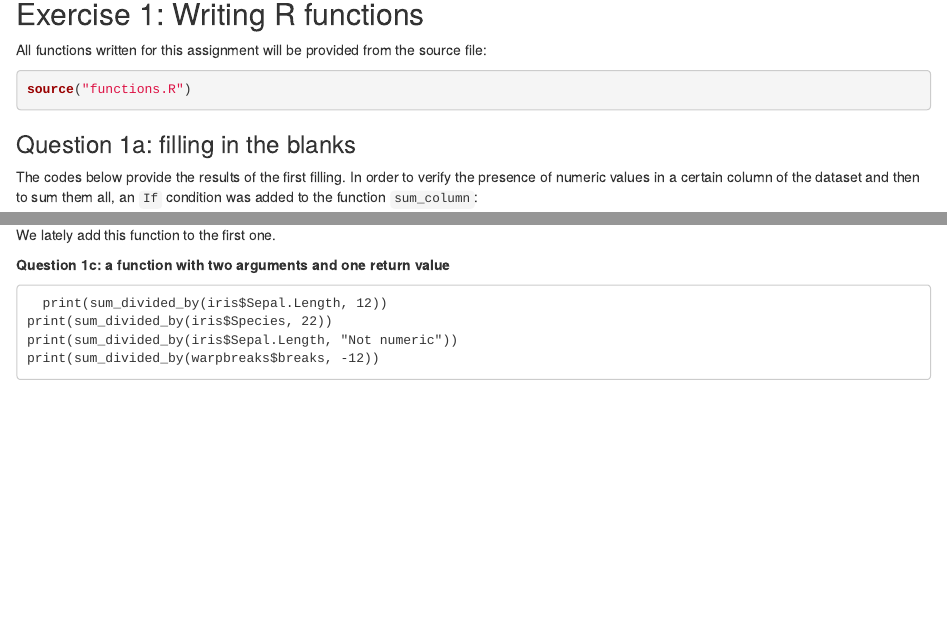
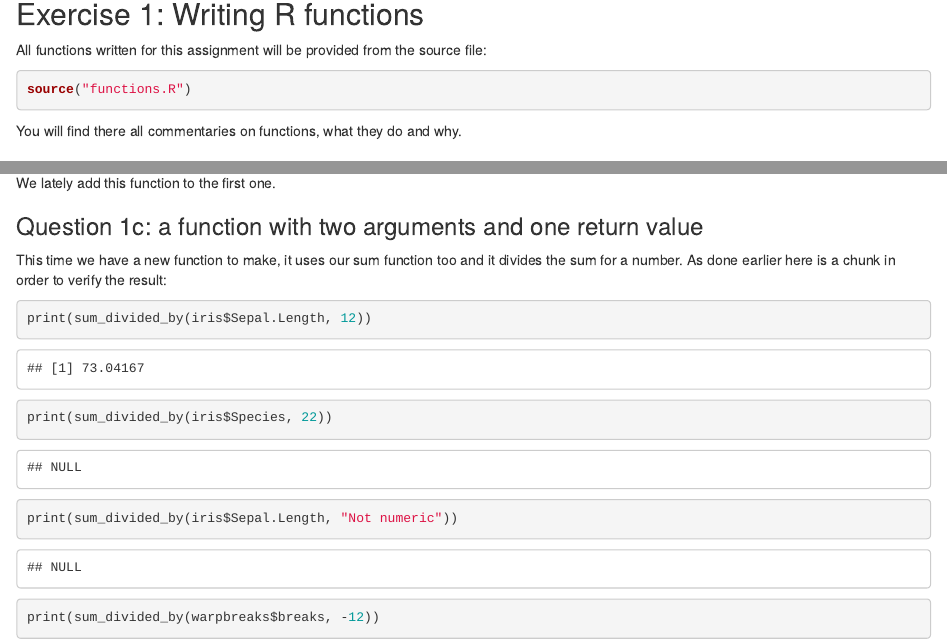
Before and after one commit to 3elele/assignment-2, an R Markdown document (assignment-2.Rmd): the page in a window 1100 px wide, from 140 px down, and a second part further down, joined at a grey line. Rendered offline with R 4.5, knitr and Pandoc, with nearby package versions.

Commit message:
Add question 1c

````diff
--- a/assignment-2.Rmd
+++ b/assignment-2.Rmd
@@ -12,6 +12,8 @@ All functions written for this assignment will be provided from the source file:
 source("functions.R")
 ```
 
+You will find there all commentaries on functions, what they do and why.
+
 ### Question 1a: filling in the blanks
 
 The codes below provide the results of the first filling.
@@ -35,10 +37,12 @@ print(my_sum(warpbreaks$breaks))
 
 We lately add this function to the first one.
 
-**Question 1c: a function with two arguments and one return value**
+### Question 1c: a function with two arguments and one return value
 
-```
-  print(sum_divided_by(iris$Sepal.Length, 12))
+This time we have a new function to make, it uses our sum function too and it divides the sum for a number. As done earlier here is a chunk in order to verify the result:
+
+```{r}
+print(sum_divided_by(iris$Sepal.Length, 12))
 print(sum_divided_by(iris$Species, 22))
 print(sum_divided_by(iris$Sepal.Length, "Not numeric"))
 print(sum_divided_by(warpbreaks$breaks, -12))
````
Also changed, not shown: assignment-2.Rmd (2 more changed lines).
